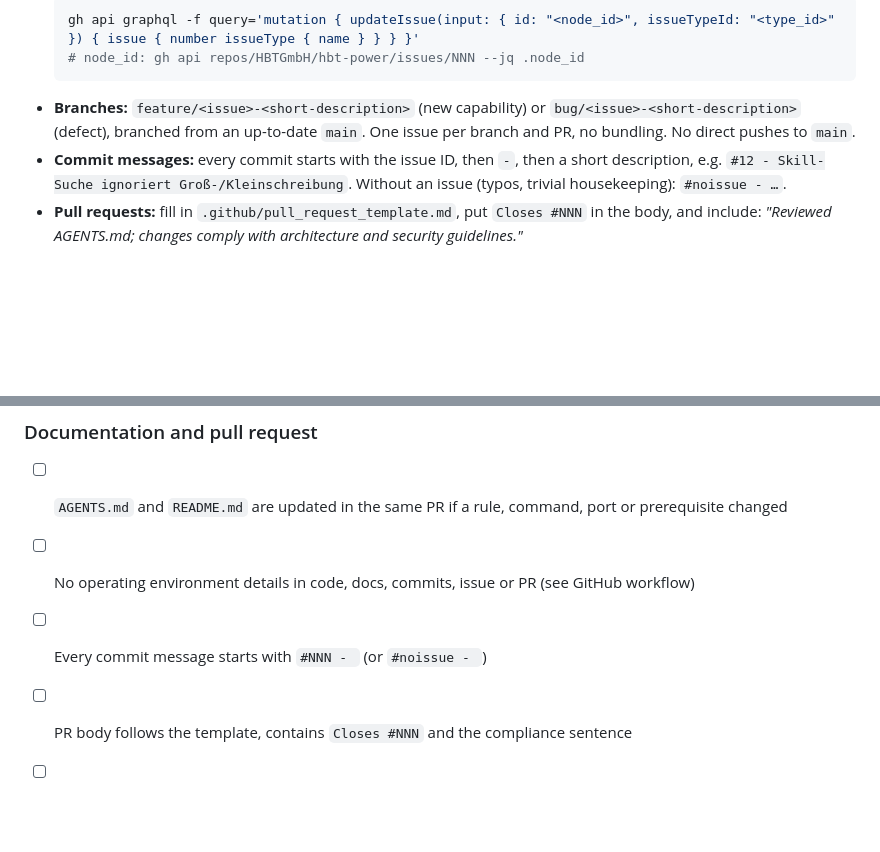
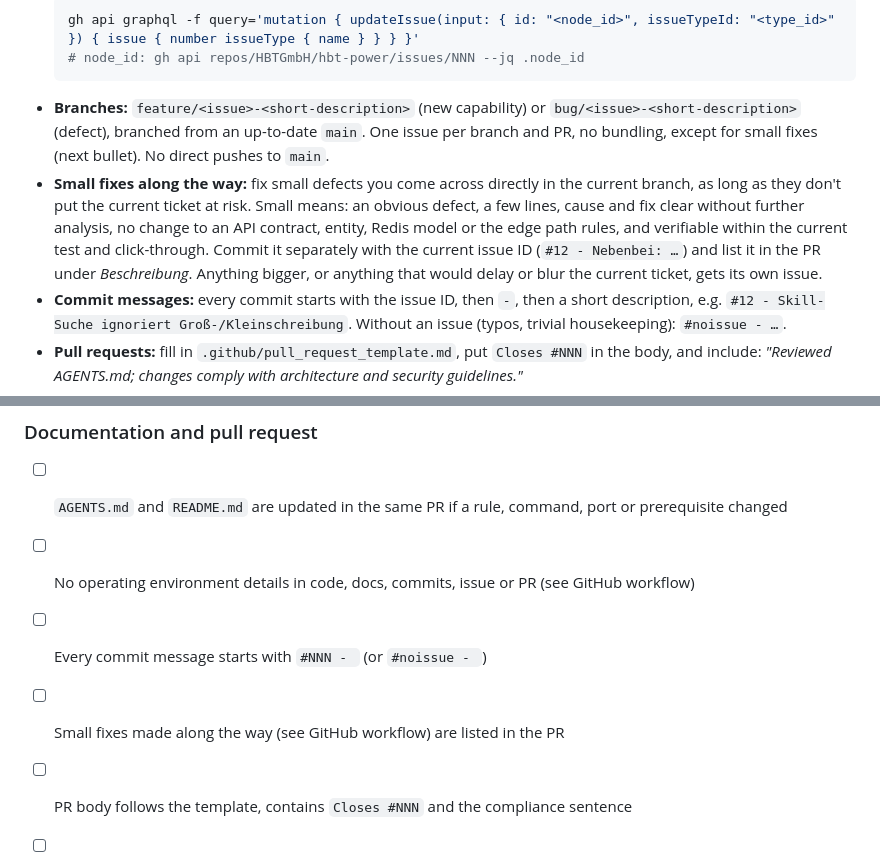
Before and after one commit to HBTGmbH/hbt-power, a Markdown page: AGENTS.md, 2 parts joined by grey strips. Rendered like a GitHub page; blank space fills up the shorter version.

Commit message:
#14 - Kleine Fehler direkt im laufenden Ticket korrigieren
Co-Authored-By: Claude Opus 5.5 (1M context) <noreply@anthropic.com>

````diff
--- a/AGENTS.md
+++ b/AGENTS.md
@@ -76,7 +76,8 @@ A PR only shows checks for the folders it touches. Workflow changes must pass ac
   gh api graphql -f query='mutation { updateIssue(input: { id: "<node_id>", issueTypeId: "<type_id>" }) { issue { number issueType { name } } } }'
   # node_id: gh api repos/HBTGmbH/hbt-power/issues/NNN --jq .node_id
   ```
-- **Branches:** `feature/<issue>-<short-description>` (new capability) or `bug/<issue>-<short-description>` (defect), branched from an up-to-date `main`. One issue per branch and PR, no bundling. No direct pushes to `main`.
+- **Branches:** `feature/<issue>-<short-description>` (new capability) or `bug/<issue>-<short-description>` (defect), branched from an up-to-date `main`. One issue per branch and PR, no bundling, except for small fixes (next bullet). No direct pushes to `main`.
+- **Small fixes along the way:** fix small defects you come across directly in the current branch, as long as they don't put the current ticket at risk. Small means: an obvious defect, a few lines, cause and fix clear without further analysis, no change to an API contract, entity, Redis model or the edge path rules, and verifiable within the current test and click-through. Commit it separately with the current issue ID (`#12 - Nebenbei: …`) and list it in the PR under *Beschreibung*. Anything bigger, or anything that would delay or blur the current ticket, gets its own issue.
 - **Commit messages:** every commit starts with the issue ID, then ` - `, then a short description, e.g. `#12 - Skill-Suche ignoriert Groß-/Kleinschreibung`. Without an issue (typos, trivial housekeeping): `#noissue - …`.
 - **Pull requests:** fill in `.github/pull_request_template.md`, put `Closes #NNN` in the body, and include: *"Reviewed AGENTS.md; changes comply with architecture and security guidelines."*
 
@@ -115,5 +116,6 @@ Apply this at the end of each task to what the task changed, and report which it
 - [ ] `AGENTS.md` and `README.md` are updated in the same PR if a rule, command, port or prerequisite changed
 - [ ] No operating environment details in code, docs, commits, issue or PR (see GitHub workflow)
 - [ ] Every commit message starts with `#NNN - ` (or `#noissue - `)
+- [ ] Small fixes made along the way (see GitHub workflow) are listed in the PR
 - [ ] PR body follows the template, contains `Closes #NNN` and the compliance sentence
 - [ ] The fulfilled acceptance criteria are ticked off in the issue. A criterion that is not fulfilled stays open, and the PR says why
````
